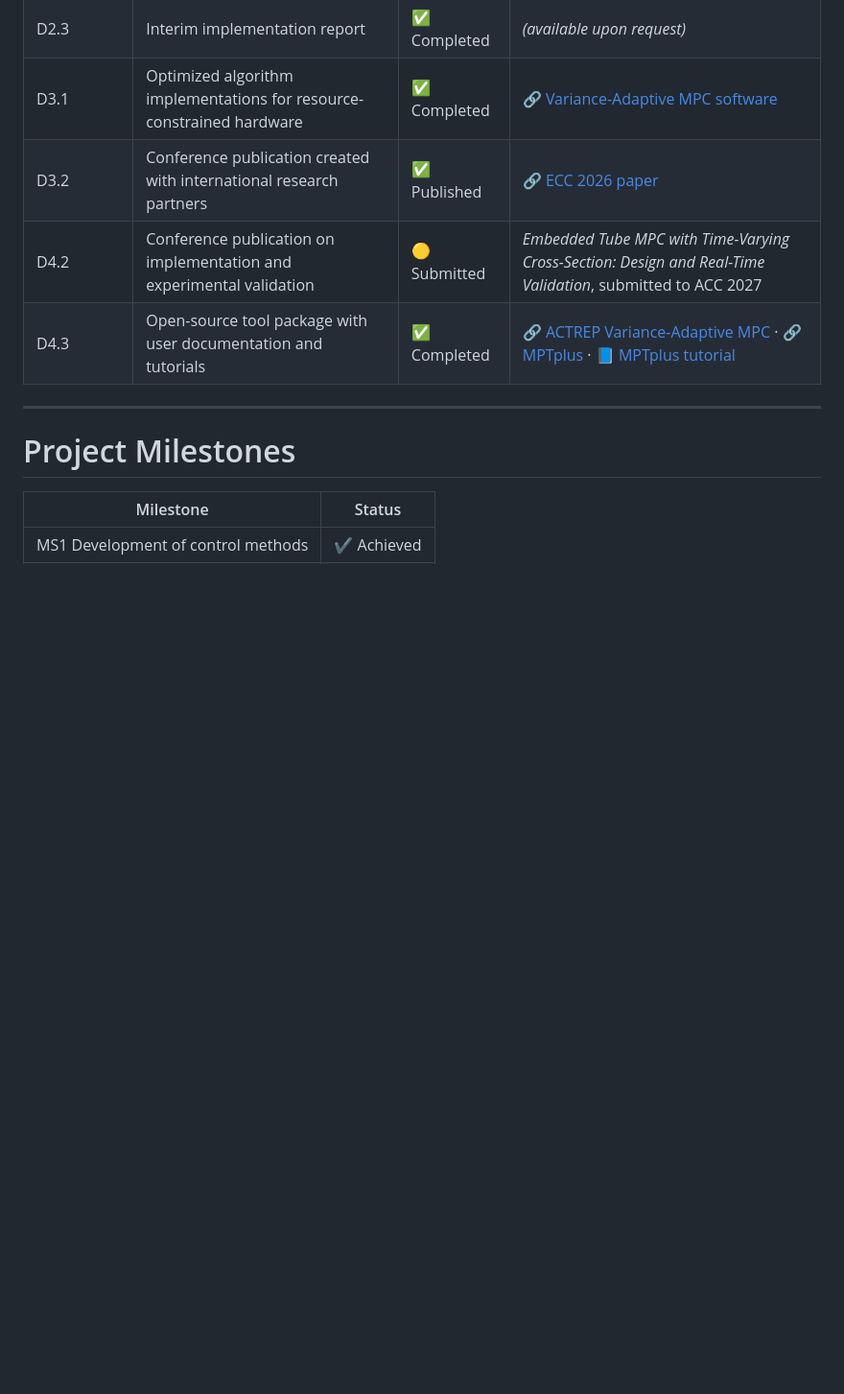
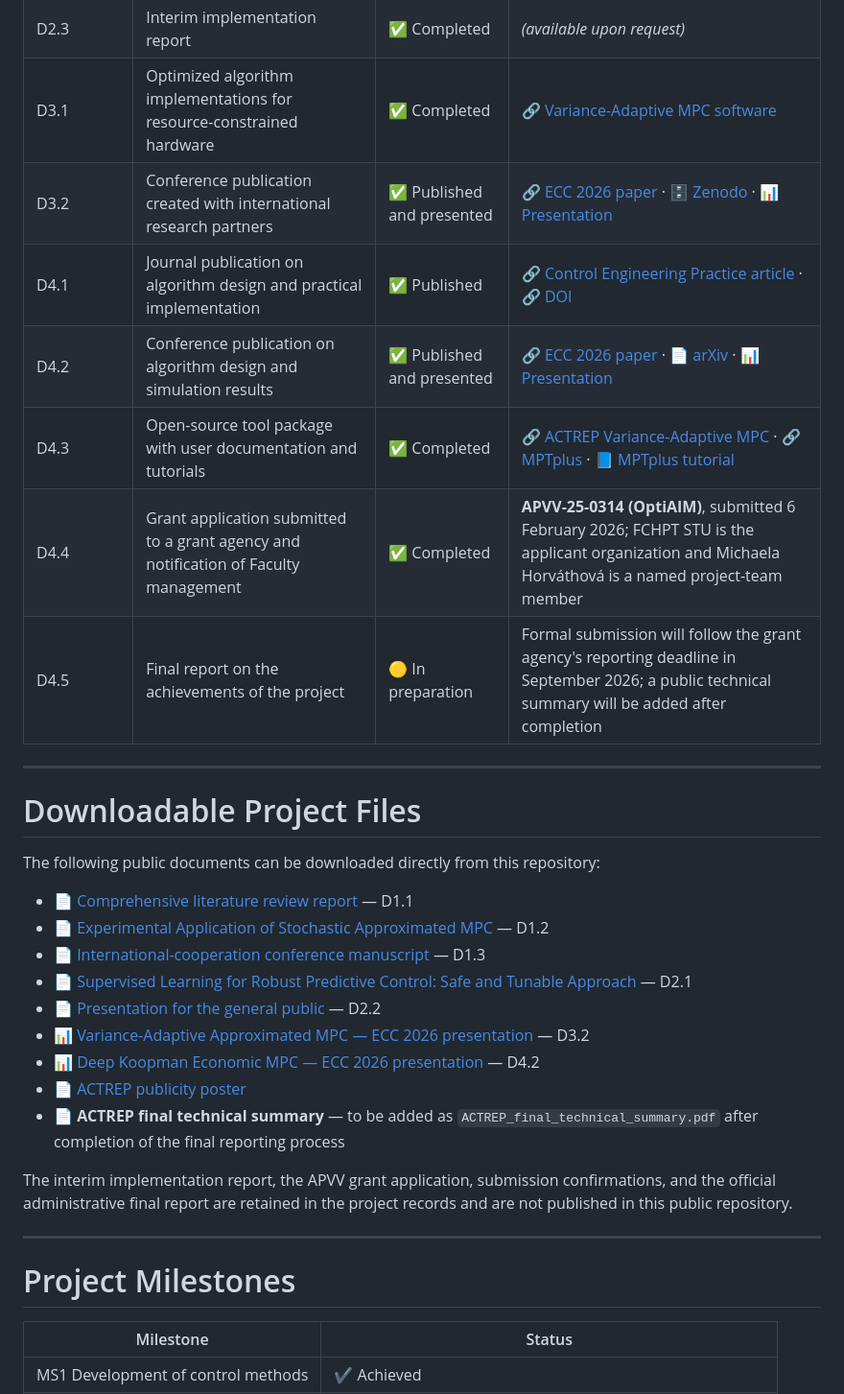
Before and after one commit to Michaela32/ACTREP---Fellowship-for-Excellent-Researchers, a Markdown page: index.md, the part around one of its changes. Shown at 96% size. GitHub-like rendering; blank space fills up the shorter version.

```diff
--- a/index.md
+++ b/index.md
@@ -108,9 +108,30 @@ Main activities:
 | D2.2 | Public lecture | ✅ Completed | 📄 [Presentation](popularizacna_prednaska.pdf) |
 | D2.3 | Interim implementation report | ✅ Completed | *(available upon request)* |
 | D3.1 | Optimized algorithm implementations for resource-constrained hardware | ✅ Completed | 🔗 [Variance-Adaptive MPC software](https://github.com/Michaela32/Variance_Adaptive_MPC_ACTREP) |
-| D3.2 | Conference publication created with international research partners | ✅ Published | 🔗 [ECC 2026 paper](https://ieeexplore.ieee.org/document/11625222) |
-| D4.2 | Conference publication on implementation and experimental validation | 🟡 Submitted | *Embedded Tube MPC with Time-Varying Cross-Section: Design and Real-Time Validation*, submitted to ACC 2027 |
+| D3.2 | Conference publication created with international research partners | ✅ Published and presented | 🔗 [ECC 2026 paper](https://ieeexplore.ieee.org/document/11625222) · 🗄️ [Zenodo](https://zenodo.org/records/22144038) · 📊 [Presentation](ECC2026_Variance_Adaptive_MPC_presentation.pdf) |
+| D4.1 | Journal publication on algorithm design and practical implementation | ✅ Published | 🔗 [Control Engineering Practice article](https://www.sciencedirect.com/science/article/pii/S0967066125004253) · 🔗 [DOI](https://doi.org/10.1016/j.conengprac.2025.106663) |
+| D4.2 | Conference publication on algorithm design and simulation results | ✅ Published and presented | 🔗 [ECC 2026 paper](https://ieeexplore.ieee.org/document/11625647) · 📄 [arXiv](https://arxiv.org/abs/2511.04437) · 📊 [Presentation](ECC2026_Deep_Koopman_EMPC_presentation.pdf) |
 | D4.3 | Open-source tool package with user documentation and tutorials | ✅ Completed | 🔗 [ACTREP Variance-Adaptive MPC](https://github.com/Michaela32/Variance_Adaptive_MPC_ACTREP) · 🔗 [MPTplus](https://github.com/holaza/mptplus) · 📘 [MPTplus tutorial](https://github.com/holaza/mptplus/wiki/Time%E2%80%90Varying-Tube-MPC-design) |
+| D4.4 | Grant application submitted to a grant agency and notification of Faculty management | ✅ Completed | **APVV-25-0314 (OptiAIM)**, submitted 6 February 2026; FCHPT STU is the applicant organization and Michaela Horváthová is a named project-team member |
+| D4.5 | Final report on the achievements of the project | 🟡 In preparation | Formal submission will follow the grant agency's reporting deadline in September 2026; a public technical summary will be added after completion |
+
+---
+
+# Downloadable Project Files
+
+The following public documents can be downloaded directly from this repository:
+
+- 📄 [Comprehensive literature review report](literarny_prehlad_sprava.pdf) — D1.1
+- 📄 [Experimental Application of Stochastic Approximated MPC](RS_flexy.pdf) — D1.2
+- 📄 [International-cooperation conference manuscript](Submision_to_CDC2025.pdf) — D1.3
+- 📄 [Supervised Learning for Robust Predictive Control: Safe and Tunable Approach](Submision_to_Neurocomputing.pdf) — D2.1
+- 📄 [Presentation for the general public](popularizacna_prednaska.pdf) — D2.2
+- 📊 [Variance-Adaptive Approximated MPC — ECC 2026 presentation](ECC2026_Variance_Adaptive_MPC_presentation.pdf) — D3.2
+- 📊 [Deep Koopman Economic MPC — ECC 2026 presentation](ECC2026_Deep_Koopman_EMPC_presentation.pdf) — D4.2
+- 📄 [ACTREP publicity poster](poster%20%282%29.pdf)
+- 📄 **ACTREP final technical summary** — to be added as `ACTREP_final_technical_summary.pdf` after completion of the final reporting process
+
+The interim implementation report, the APVV grant application, submission confirmations, and the official administrative final report are retained in the project records and are not published in this public repository.
 
 ---
 
```
Also changed, not shown: other parts of index.md (+60 -9 lines).
